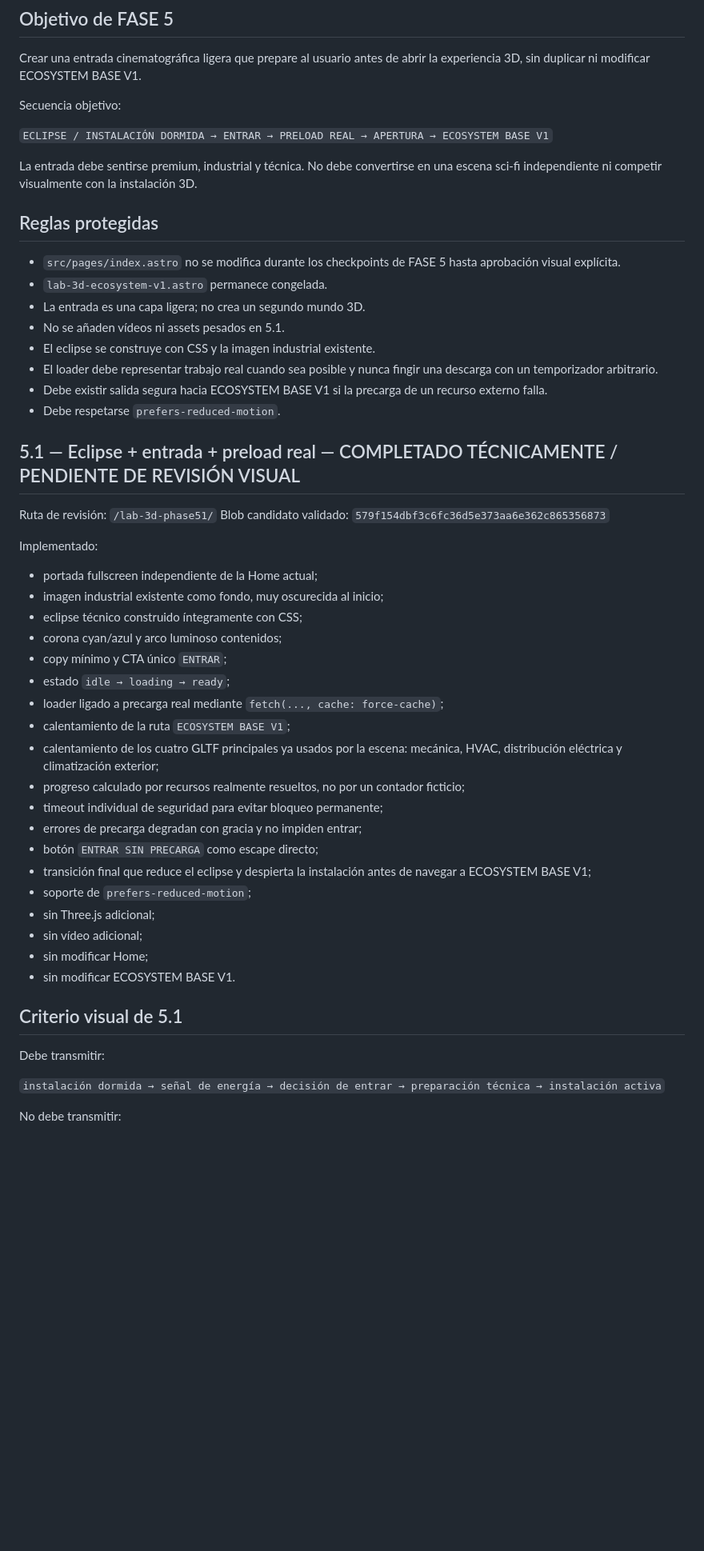
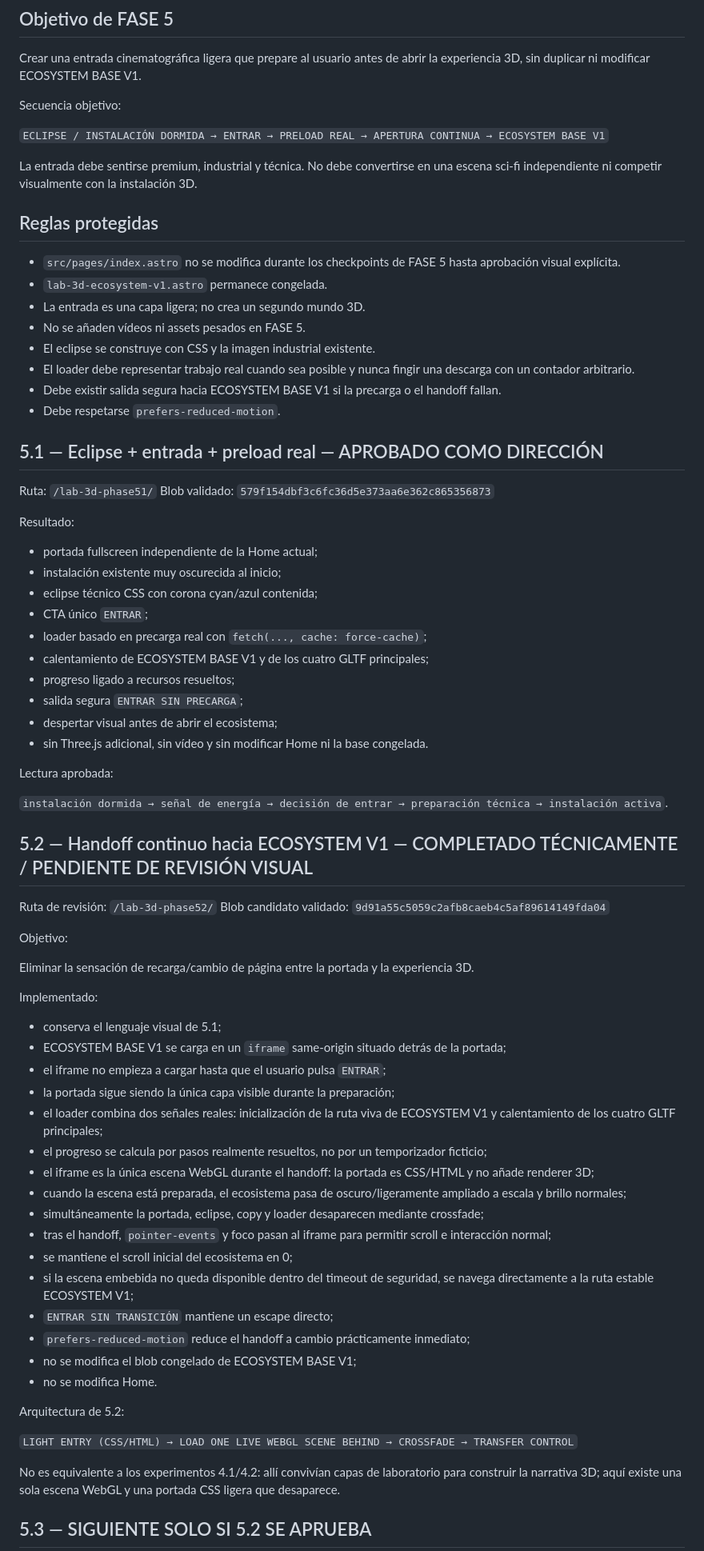
Before and after one commit to izc05/isivoltpro-web-v3, a Markdown page: docs/phase-5-entry.md, the part around one of its changes. Shown at 80% size. GitHub-like rendering; blank space fills up the shorter version.

Commit message:
docs: record phase 5.2 seamless handoff checkpoint

```diff
--- a/docs/phase-5-entry.md
+++ b/docs/phase-5-entry.md
@@ -12,7 +12,7 @@ Crear una entrada cinematográfica ligera que prepare al usuario antes de abrir
 
 Secuencia objetivo:
 
-`ECLIPSE / INSTALACIÓN DORMIDA → ENTRAR → PRELOAD REAL → APERTURA → ECOSYSTEM BASE V1`
+`ECLIPSE / INSTALACIÓN DORMIDA → ENTRAR → PRELOAD REAL → APERTURA CONTINUA → ECOSYSTEM BASE V1`
 
 La entrada debe sentirse premium, industrial y técnica. No debe convertirse en una escena sci-fi independiente ni competir visualmente con la instalación 3D.
 
@@ -21,44 +21,67 @@ La entrada debe sentirse premium, industrial y técnica. No debe convertirse en
 - `src/pages/index.astro` no se modifica durante los checkpoints de FASE 5 hasta aprobación visual explícita.
 - `lab-3d-ecosystem-v1.astro` permanece congelada.
 - La entrada es una capa ligera; no crea un segundo mundo 3D.
-- No se añaden vídeos ni assets pesados en 5.1.
+- No se añaden vídeos ni assets pesados en FASE 5.
 - El eclipse se construye con CSS y la imagen industrial existente.
-- El loader debe representar trabajo real cuando sea posible y nunca fingir una descarga con un temporizador arbitrario.
-- Debe existir salida segura hacia ECOSYSTEM BASE V1 si la precarga de un recurso externo falla.
+- El loader debe representar trabajo real cuando sea posible y nunca fingir una descarga con un contador arbitrario.
+- Debe existir salida segura hacia ECOSYSTEM BASE V1 si la precarga o el handoff fallan.
 - Debe respetarse `prefers-reduced-motion`.
 
-## 5.1 — Eclipse + entrada + preload real — COMPLETADO TÉCNICAMENTE / PENDIENTE DE REVISIÓN VISUAL
+## 5.1 — Eclipse + entrada + preload real — APROBADO COMO DIRECCIÓN
 
-Ruta de revisión: `/lab-3d-phase51/`
-Blob candidato validado: `579f154dbf3c6fc36d5e373aa6e362c865356873`
+Ruta: `/lab-3d-phase51/`
+Blob validado: `579f154dbf3c6fc36d5e373aa6e362c865356873`
+
+Resultado:
+
+- portada fullscreen independiente de la Home actual;
+- instalación existente muy oscurecida al inicio;
+- eclipse técnico CSS con corona cyan/azul contenida;
+- CTA único `ENTRAR`;
+- loader basado en precarga real con `fetch(..., cache: force-cache)`;
+- calentamiento de ECOSYSTEM BASE V1 y de los cuatro GLTF principales;
+- progreso ligado a recursos resueltos;
+- salida segura `ENTRAR SIN PRECARGA`;
+- despertar visual antes de abrir el ecosistema;
+- sin Three.js adicional, sin vídeo y sin modificar Home ni la base congelada.
+
+Lectura aprobada:
+
+`instalación dormida → señal de energía → decisión de entrar → preparación técnica → instalación activa`.
+
+## 5.2 — Handoff continuo hacia ECOSYSTEM V1 — COMPLETADO TÉCNICAMENTE / PENDIENTE DE REVISIÓN VISUAL
+
+Ruta de revisión: `/lab-3d-phase52/`
+Blob candidato validado: `9d91a55c5059c2afb8caeb4c5af89614149fda04`
+
+Objetivo:
+
+Eliminar la sensación de recarga/cambio de página entre la portada y la experiencia 3D.
 
 Implementado:
 
-- portada fullscreen independiente de la Home actual;
-- imagen industrial existente como fondo, muy oscurecida al inicio;
-- eclipse técnico construido íntegramente con CSS;
-- corona cyan/azul y arco luminoso contenidos;
-- copy mínimo y CTA único `ENTRAR`;
-- estado `idle → loading → ready`;
-- loader ligado a precarga real mediante `fetch(..., cache: force-cache)`;
-- calentamiento de la ruta `ECOSYSTEM BASE V1`;
-- calentamiento de los cuatro GLTF principales ya usados por la escena: mecánica, HVAC, distribución eléctrica y climatización exterior;
-- progreso calculado por recursos realmente resueltos, no por un contador ficticio;
-- timeout individual de seguridad para evitar bloqueo permanente;
-- errores de precarga degradan con gracia y no impiden entrar;
-- botón `ENTRAR SIN PRECARGA` como escape directo;
-- transición final que reduce el eclipse y despierta la instalación antes de navegar a ECOSYSTEM BASE V1;
-- soporte de `prefers-reduced-motion`;
-- sin Three.js adicional;
-- sin vídeo adicional;
-- sin modificar Home;
-- sin modificar ECOSYSTEM BASE V1.
+- conserva el lenguaje visual de 5.1;
+- ECOSYSTEM BASE V1 se carga en un `iframe` same-origin situado detrás de la portada;
+- el iframe no empieza a cargar hasta que el usuario pulsa `ENTRAR`;
+- la portada sigue siendo la única capa visible durante la preparación;
+- el loader combina dos señales reales: inicialización de la ruta viva de ECOSYSTEM V1 y calentamiento de los cuatro GLTF principales;
+- el progreso se calcula por pasos realmente resueltos, no por un temporizador ficticio;
+- el iframe es la única escena WebGL durante el handoff: la portada es CSS/HTML y no añade renderer 3D;
+- cuando la escena está preparada, el ecosistema pasa de oscuro/ligeramente ampliado a escala y brillo normales;
+- simultáneamente la portada, eclipse, copy y loader desaparecen mediante crossfade;
+- tras el handoff, `pointer-events` y foco pasan al iframe para permitir scroll e interacción normal;
+- se mantiene el scroll inicial del ecosistema en 0;
+- si la escena embebida no queda disponible dentro del timeout de seguridad, se navega directamente a la ruta estable ECOSYSTEM V1;
+- `ENTRAR SIN TRANSICIÓN` mantiene un escape directo;
+- `prefers-reduced-motion` reduce el handoff a cambio prácticamente inmediato;
+- no se modifica el blob congelado de ECOSYSTEM BASE V1;
+- no se modifica Home.
 
-## Criterio visual de 5.1
+Arquitectura de 5.2:
 
-Debe transmitir:
+`LIGHT ENTRY (CSS/HTML) → LOAD ONE LIVE WEBGL SCENE BEHIND → CROSSFADE → TRANSFER CONTROL`
 
-`instalación dormida → señal de energía → decisión de entrar → preparación técnica → instalación activa`
+No es equivalente a los experimentos 4.1/4.2: allí convivían capas de laboratorio para construir la narrativa 3D; aquí existe una sola escena WebGL y una portada CSS ligera que desaparece.
 
-No debe transmitir:
+## 5.3 — SIGUIENTE SOLO SI 5.2 SE APRUEBA
 
```
Also changed, not shown: other parts of docs/phase-5-entry.md (+5 -13 lines).
